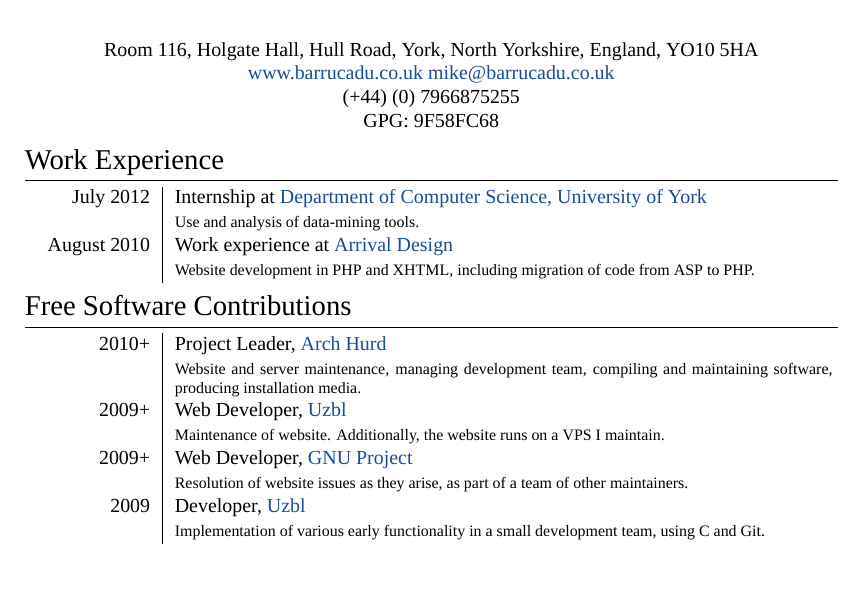
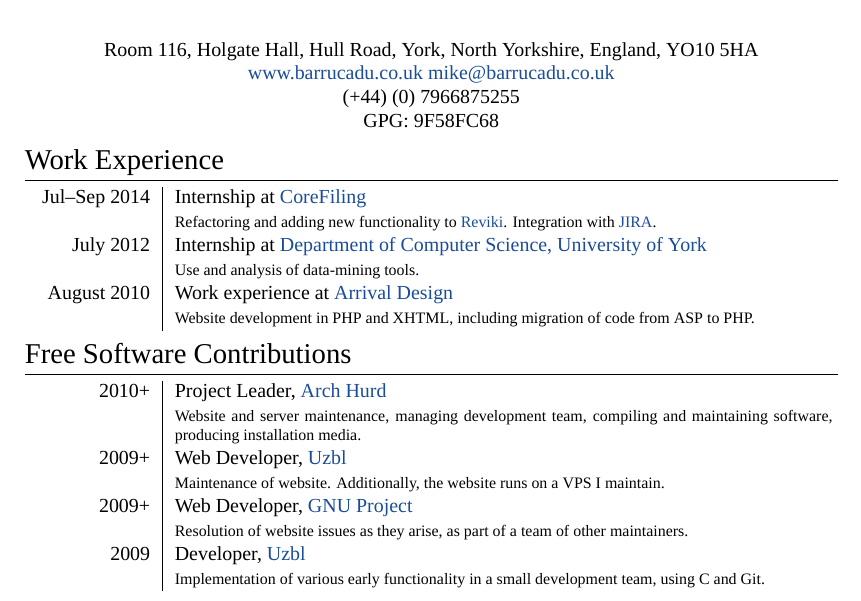
Before and after one commit to barrucadu/cv, a LaTeX CV (cv.tex): part of the page, cut so that both start at the same text, the shorter picture padded with empty space. Compiled offline with XeLaTeX; a missing font is replaced by an installed copy or a similar font.

Commit message:
Add CoreFiling internship to CV.

```diff
--- a/cv.tex
+++ b/cv.tex
@@ -67,6 +67,10 @@
 %--------------------SECTIONS-----------------------------------
 \section{Work Experience}
 \begin{cvtable}
+  \rowhead{Jul--Sep 2014} Internship at \schref{http://www.corefiling.com/}{CoreFiling}\\
+  \rowdetail{Refactoring and adding new functionality to \schref{https://github.com/CoreFiling/reviki}{Reviki}.
+    Integration with \schref{https://www.atlassian.com/software/jira}{JIRA}.}\\
+
   \rowhead{July 2012} Internship at \schref{http://cs.york.ac.uk}{Department of Computer Science, University of York} \\
   \rowdetail{Use and analysis of data-mining tools.} \\
 
```
